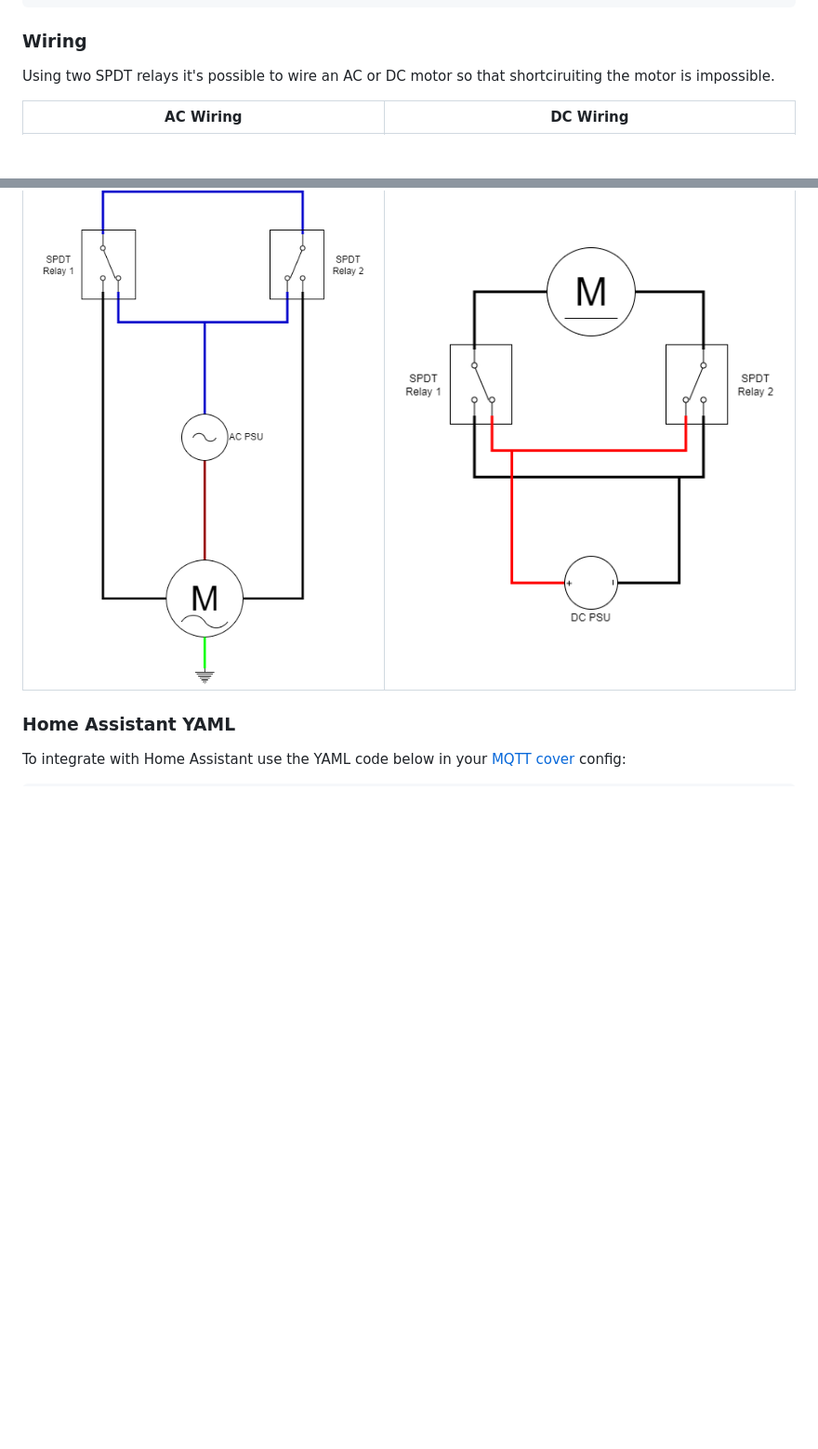
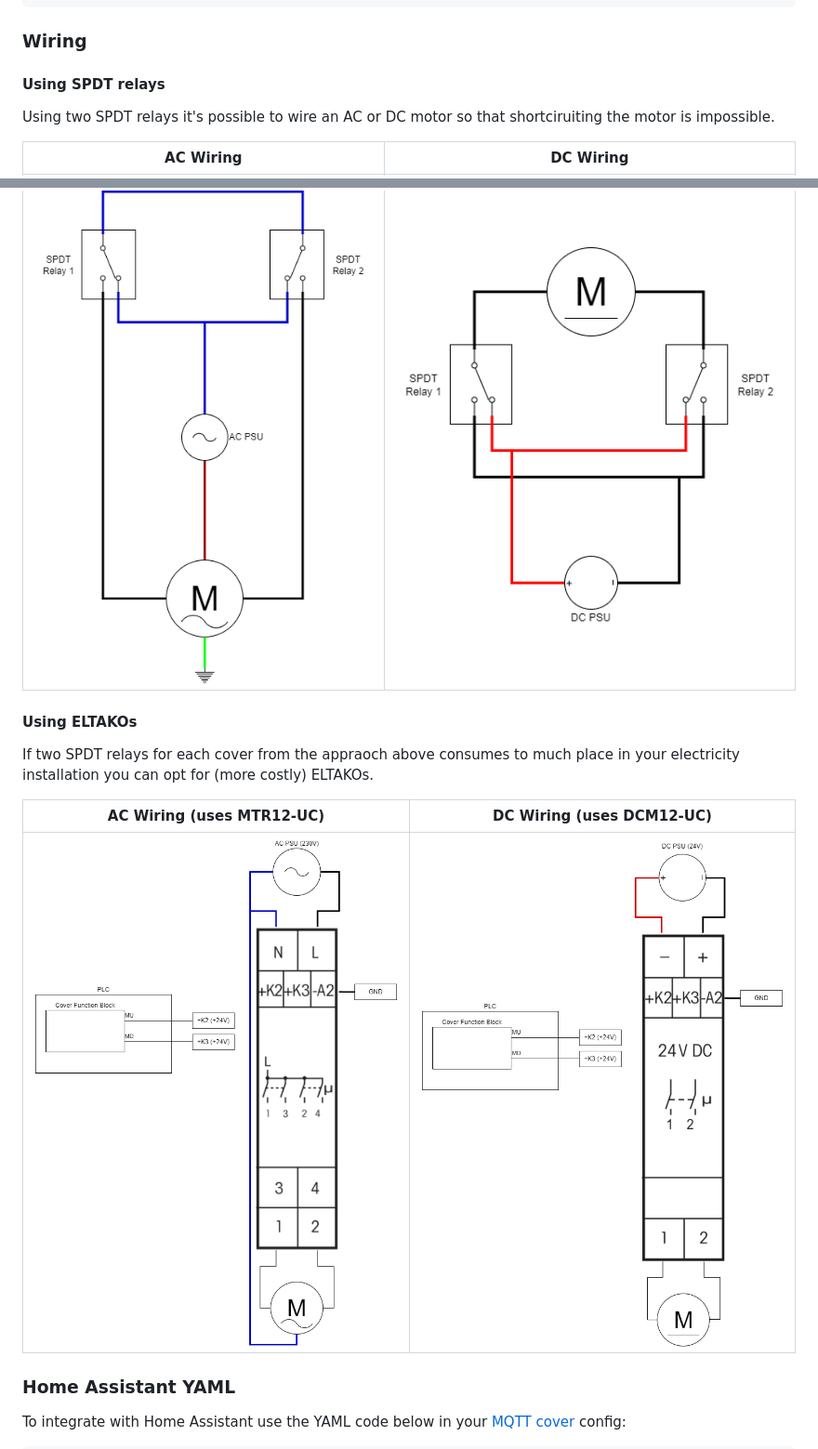
Before and after one commit to MichielVanwelsenaere/HomeAutomation.CoDeSys3, a Markdown page: docs/FunctionBlocks/FB_OUTPUT_COVER_MQTT.md, 2 parts joined by grey strips. Shown at 93% size. Rendered like a GitHub page; pictures changed too: docs/_img/FB_OUTPUT_COVER_MQTT-Wiring_ELTAKO_AC.png (added), docs/_img/FB_OUTPUT_COVER_MQTT-Wiring_ELTAKO_DC.png (added); blank space fills up the shorter version.

Commit message:
adding wiring schemas for eltako (#109)

````diff
--- a/docs/FunctionBlocks/FB_OUTPUT_COVER_MQTT.md
+++ b/docs/FunctionBlocks/FB_OUTPUT_COVER_MQTT.md
@@ -118,11 +118,21 @@ FB_DO_COVER_001(
 ```
 
 ### __Wiring__
+
+#### __Using SPDT relays__
 Using two SPDT relays it's possible to wire an AC or DC motor so that shortciruiting the motor is impossible.
 
 AC Wiring                   | DC Wiring
 :--------------------------:|:-------------------------:
 ![AC Wiring](../_img/FB_OUTPUT_COVER_MQTT-Wiring_AC.png)  |  ![DC Wiring](../_img/FB_OUTPUT_COVER_MQTT-Wiring_DC.png)
+
+#### __Using ELTAKOs__
+If two SPDT relays for each cover from the appraoch above consumes to much place in your electricity installation you can opt for (more costly) ELTAKOs.
+
+AC Wiring (uses MTR12-UC)   | DC Wiring (uses DCM12-UC)
+:--------------------------:|:-------------------------:
+![AC ELTAKO Wiring](../_img/FB_OUTPUT_COVER_MQTT-Wiring_ELTAKO_AC.png)  |  ![DC ELTAKO Wiring](../_img/FB_OUTPUT_COVER_MQTT-Wiring_ELTAKO_DC.png)
+
 
 ### __Home Assistant YAML__
 To integrate with Home Assistant use the YAML code below in your [MQTT cover](https://www.home-assistant.io/components/cover.mqtt/) config:
````
Also changed, not shown: 1 other file.
